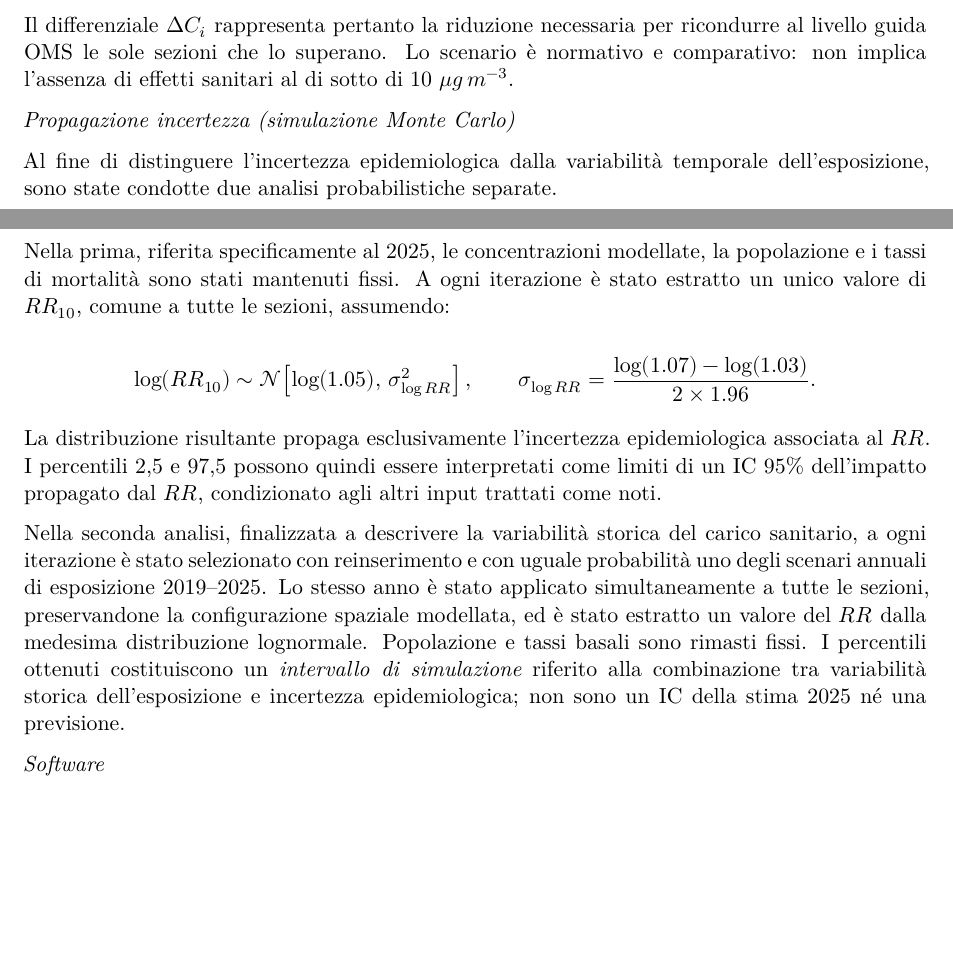
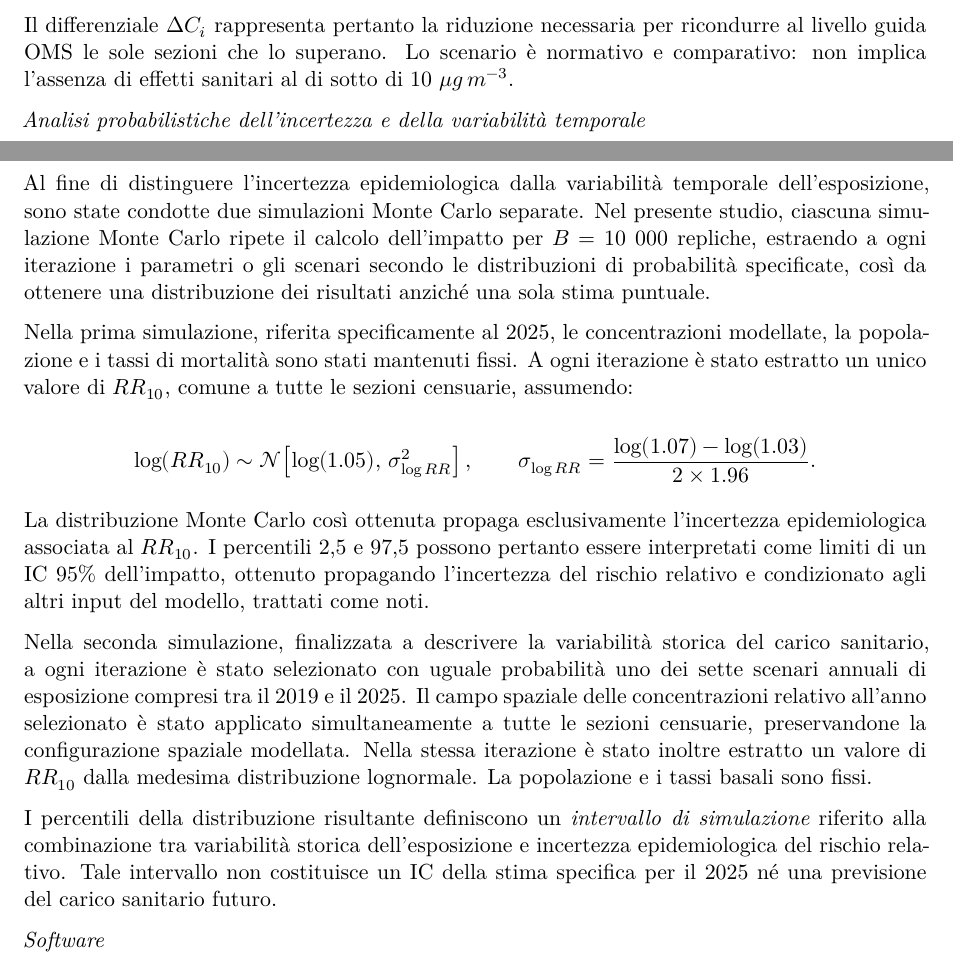
Before and after one commit to maxbre/aaaa_pw_brcps_report_plan_b, a Quarto document (pw_brcps26_report.qmd): two parts of pages 7 and 8 of 23, joined at a grey line, cut so that both start at the same text, the shorter picture padded with empty space. Rendered offline with R 4.5, knitr and Pandoc in place of Quarto, then LaTeX, with nearby package versions.

Commit message:
fix title

```diff
--- a/pw_brcps26_report.qmd
+++ b/pw_brcps26_report.qmd
@@ -207,22 +207,30 @@ La valutazione confronta, per ciascuna sezione censuaria, due livelli di esposiz
 
 Il differenziale $\Delta C_i$ rappresenta pertanto la riduzione necessaria per ricondurre al livello guida OMS le sole sezioni che lo superano. Lo scenario è normativo e comparativo: non implica l'assenza di effetti sanitari al di sotto di $10\ \mu g\,m^{-3}$.
 
-*Propagazione incertezza (simulazione Monte Carlo)*
+*Analisi probabilistiche dell’incertezza e della variabilità temporale*
 
-Al fine di distinguere l’incertezza epidemiologica dalla variabilità temporale dell’esposizione, sono state condotte due analisi probabilistiche separate.
+Al fine di distinguere l’incertezza epidemiologica dalla variabilità temporale dell’esposizione, sono state condotte due simulazioni Monte Carlo separate. Nel presente studio, ciascuna simulazione Monte Carlo ripete il calcolo dell’impatto per $B=10\ 000$ repliche,  estraendo a ogni iterazione i parametri o gli scenari secondo le distribuzioni di probabilità specificate, così da ottenere una distribuzione dei risultati anziché una sola stima puntuale.
 
-Nella prima, riferita specificamente al 2025, le concentrazioni modellate, la popolazione e i tassi di mortalità sono stati mantenuti fissi. A ogni iterazione è stato estratto un unico valore di $RR_{10}$, comune a tutte le sezioni, assumendo:
+Nella prima simulazione, riferita specificamente al 2025, le concentrazioni modellate, la popolazione e i tassi di mortalità sono stati mantenuti fissi. A ogni iterazione è stato estratto un unico valore di $RR_{10}$, comune a tutte le sezioni censuarie, assumendo:
 
 $$
-\log(RR_{10})\sim\mathcal{N}\!\left[\log(1{.}05),\,\sigma_{\log RR}^{2}\right],
+\log(RR_{10})\sim\mathcal{N}\!\left[
+\log(1{.}05),\,\sigma_{\log RR}^{2}
+\right],
 \qquad
-\sigma_{\log RR}=\frac{\log(1{.}07)-\log(1{.}03)}{2\times1{.}96}.
+\sigma_{\log RR}
+=
+\frac{\log(1{.}07)-\log(1{.}03)}
+{2\times1{.}96}.
 $$
 
-La distribuzione risultante propaga esclusivamente l'incertezza epidemiologica associata al $RR$. I percentili 2,5 e 97,5 possono quindi essere interpretati come limiti di un IC 95% dell'impatto propagato dal $RR$, condizionato agli altri input trattati come noti.
+La distribuzione Monte Carlo così ottenuta propaga esclusivamente l’incertezza epidemiologica associata al $RR_{10}$. I percentili 2,5 e 97,5 possono pertanto essere interpretati come limiti di un IC 95%  dell’impatto, ottenuto propagando l’incertezza del rischio relativo e condizionato agli altri input del modello, trattati come noti.
 
-Nella seconda analisi, finalizzata a descrivere la variabilità storica del carico sanitario, a ogni iterazione è stato selezionato con reinserimento e con uguale probabilità uno degli scenari annuali di esposizione 2019–2025. Lo stesso anno è stato applicato simultaneamente a tutte le sezioni, preservandone la configurazione spaziale modellata, ed è stato estratto un valore del $RR$ dalla medesima distribuzione lognormale. Popolazione e tassi basali sono rimasti fissi. I percentili ottenuti costituiscono un *intervallo di simulazione* riferito alla combinazione tra variabilità storica dell'esposizione e incertezza epidemiologica; non sono un IC della stima 2025 né una previsione.
+Nella seconda simulazione, finalizzata a descrivere la variabilità storica del carico sanitario, a ogni iterazione è stato selezionato con uguale probabilità uno dei sette scenari annuali di esposizione compresi tra il 2019 e il 2025. Il campo spaziale delle concentrazioni relativo all’anno selezionato è stato applicato simultaneamente a tutte le sezioni censuarie, preservandone la configurazione spaziale modellata. Nella
+stessa iterazione è stato inoltre estratto un valore di $RR_{10}$ dalla medesima distribuzione lognormale. La popolazione e i tassi basali sono fissi.
 
+I percentili della distribuzione risultante definiscono un *intervallo di simulazione* riferito alla combinazione tra variabilità storica dell’esposizione e incertezza epidemiologica del rischio relativo. Tale
+intervallo non costituisce un IC della stima specifica per il 2025 né una previsione del carico sanitario futuro.
 
 *Software*
 
```
Also changed, not shown: pw_brcps26_report.qmd (4 more changed lines), 1 other file.
